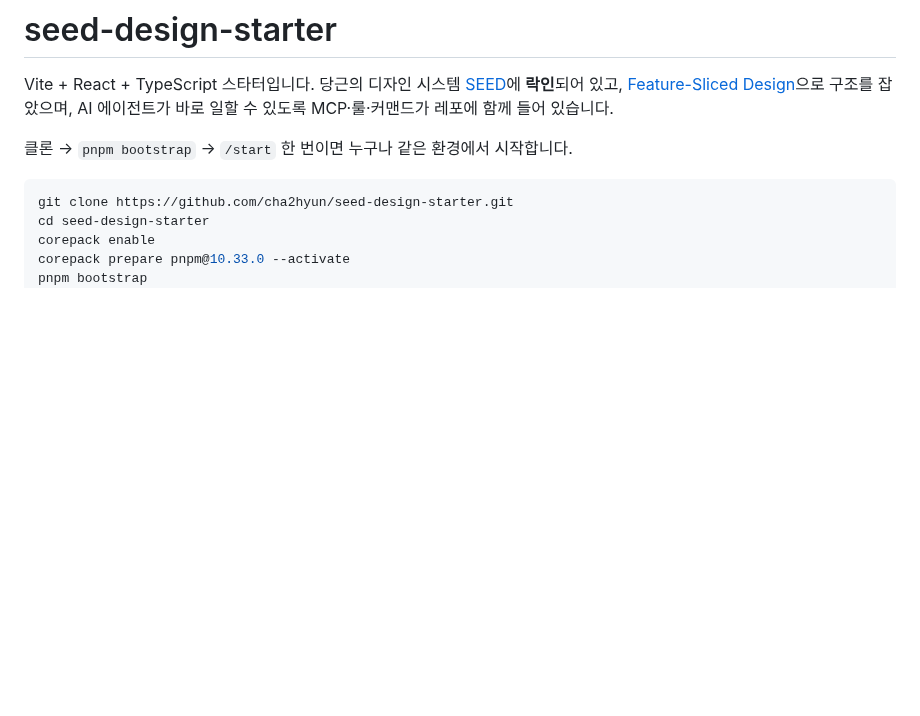
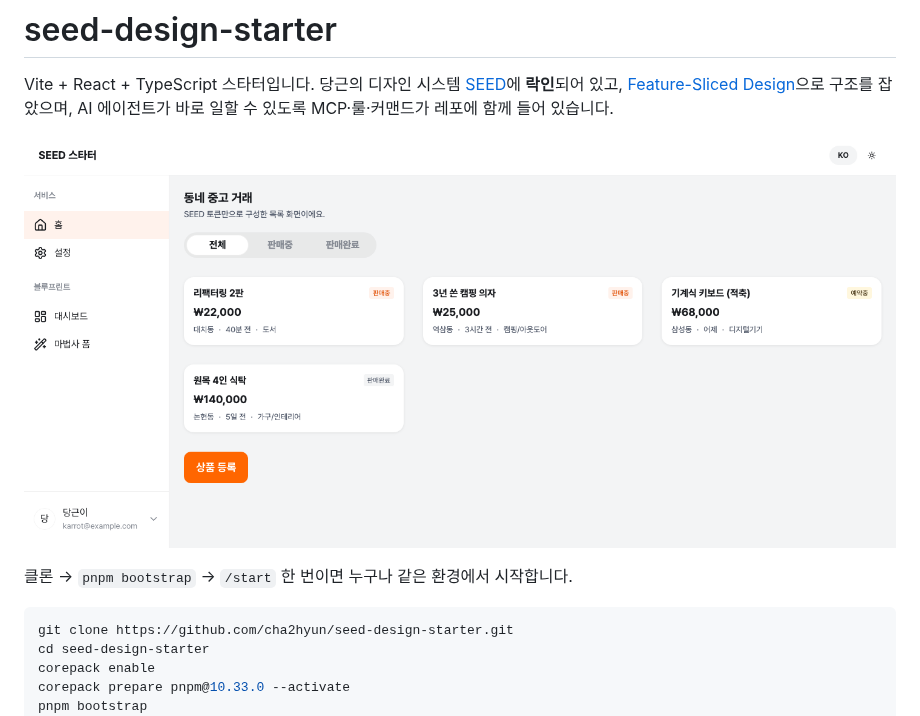
Before and after one commit to cha2hyun/seed-design-starter, a Markdown page: README.md, the part around the change. Rendered like a GitHub page; pictures changed too: docs/images/seed-design-starter-preview.png (added); blank space fills up the shorter version.

Commit message:
docs(repo): add representative app screenshot
Give visitors a visual preview of the responsive SEED shell before they clone the starter.

```diff
--- a/README.md
+++ b/README.md
@@ -3,6 +3,8 @@
 Vite + React + TypeScript 스타터입니다. 당근의 디자인 시스템 [SEED](https://seed-design.io)에
 **락인**되어 있고, [Feature-Sliced Design](https://feature-sliced.design)으로 구조를 잡았으며,
 AI 에이전트가 바로 일할 수 있도록 MCP·룰·커맨드가 레포에 함께 들어 있습니다.
+
+![SEED Design Starter의 데스크톱 홈 화면](./docs/images/seed-design-starter-preview.png)
 
 클론 → `pnpm bootstrap` → `/start` 한 번이면 누구나 같은 환경에서 시작합니다.
 
```
